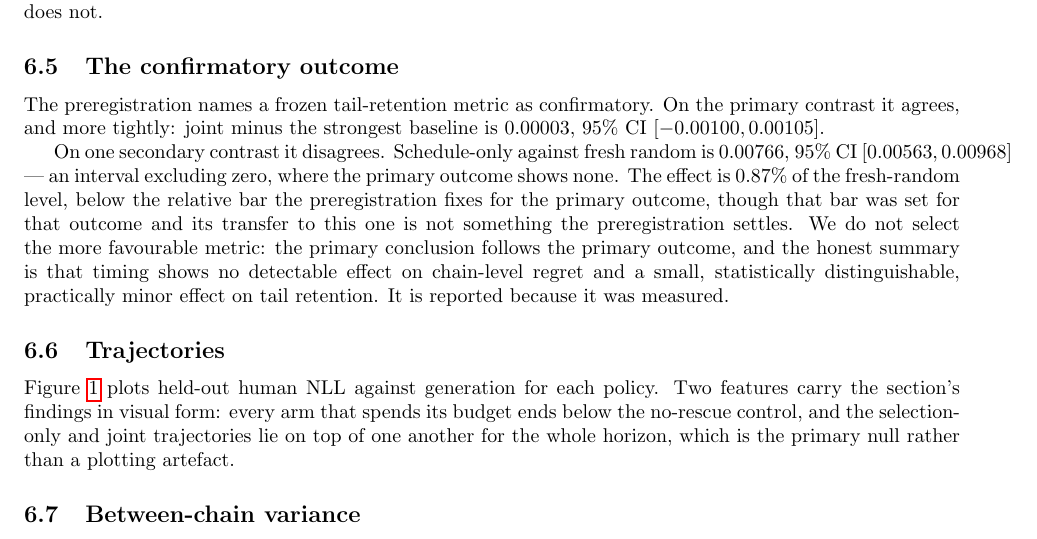
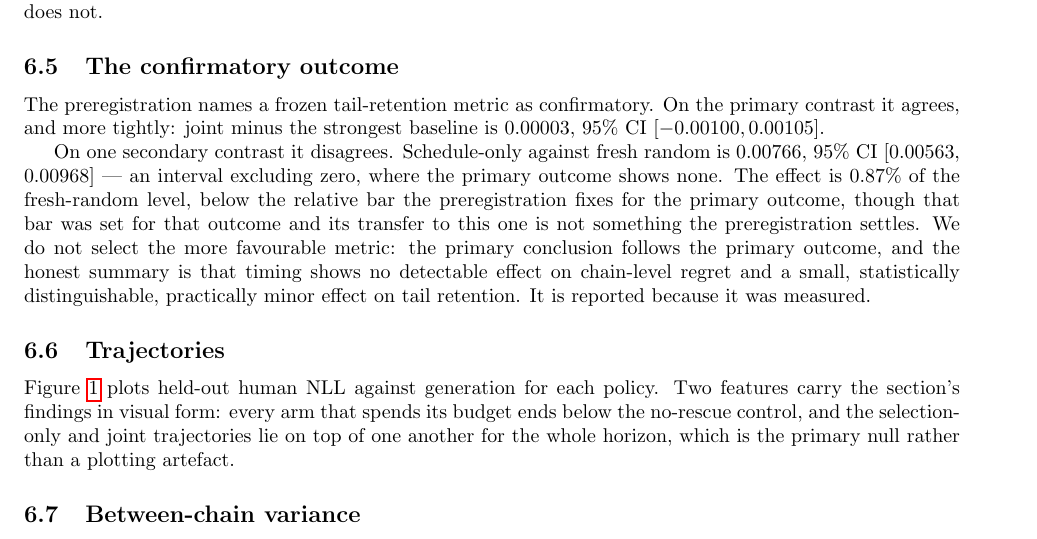
Before and after one commit to guptaneil1/algoverse-summer-26, a LaTeX paper (paper/main.tex, which reads paper/sections/07_results.tex): part of page 10 of 18, cut so that both start at the same text. Compiled offline with pdfLaTeX.

Commit message:
Fix the one overfull hbox; paper now builds clean at 18 pages
MiKTeX installed, so the manuscript has been compiled for the first time
rather than estimated. Build: 0 errors, 0 undefined refs, 0 undefined
citations, and after this fix 0 overfull boxes.

The box was 26pt in section 7's confirmatory paragraph -- an unbreakable
math interval with no break point between the CI label and the em dash.
\allowbreak after the comma inside the interval, which is where a reader
would break it anyway.

Measured layout, article class at 1in margins: 18 pages total. Main text
runs to page 14 where the references start; references to page 16; appendix
16-18. Main text is therefore about 13.5 pages, not the 11-13 I estimated
from word count. The estimate was low and the build is why we know.

```diff
--- a/paper/sections/07_results.tex
+++ b/paper/sections/07_results.tex
@@ -124,7 +124,7 @@ contrast it agrees, and more tightly: joint minus the strongest baseline is
 \PilotTailPrimaryMean{}, $95\%$ CI $[\PilotTailPrimaryLow, \PilotTailPrimaryHigh]$.
 
 On one secondary contrast it disagrees. Schedule-only against fresh random is
-\PilotTailSchedRandMean{}, $95\%$ CI $[\PilotTailSchedRandLow, \PilotTailSchedRandHigh]$
+\PilotTailSchedRandMean{}, $95\%$ CI $[\PilotTailSchedRandLow,\allowbreak\ \PilotTailSchedRandHigh]$
 --- an interval excluding zero, where the primary outcome shows none. The effect is
 \PilotTailSchedRandPct\% of the fresh-random level, below the relative bar the
 preregistration fixes for the primary outcome, though that bar was set for that outcome and
```
